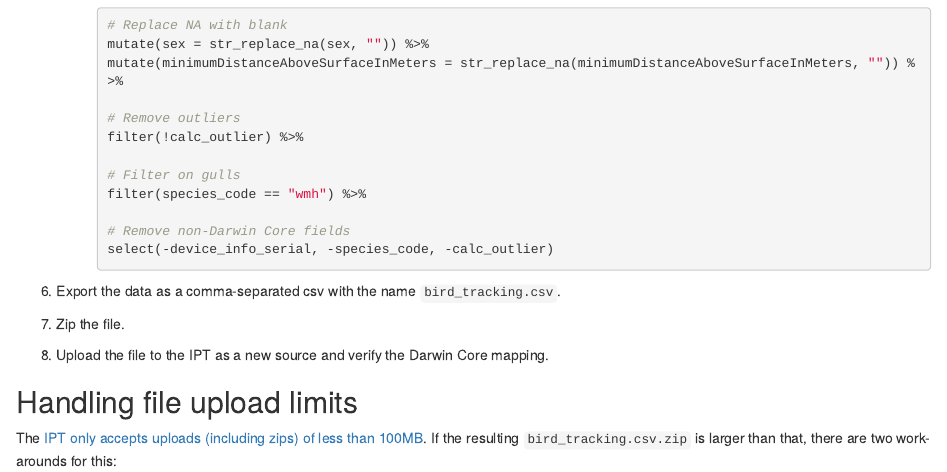
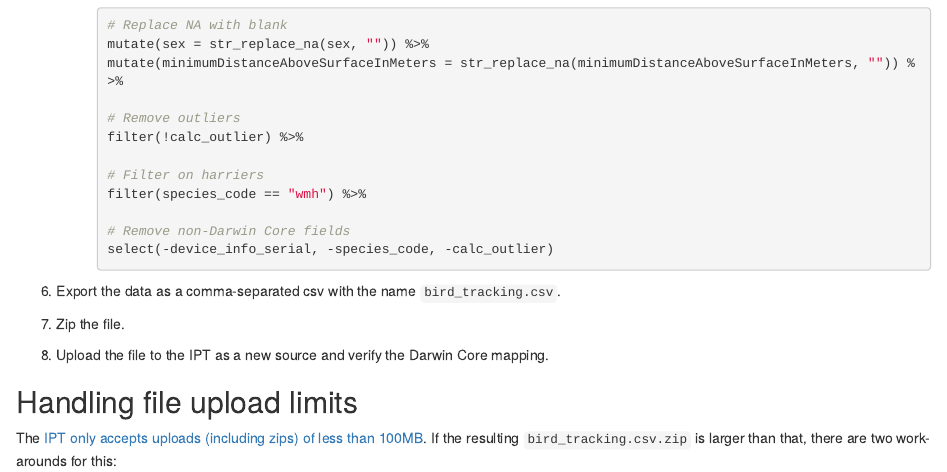
Before and after one commit to inbo/data-publication, an R Markdown document (datasets/bird-tracking-gull-occurrences/mapping/dwc-occurrence.Rmd): the page in a window 1100 px wide, from 3050 px down. Rendered offline with R 4.5, knitr and Pandoc, with nearby package versions.

Commit message:
Correct typo

```diff
--- a/datasets/bird-tracking-gull-occurrences/mapping/dwc-occurrence.Rmd
+++ b/datasets/bird-tracking-gull-occurrences/mapping/dwc-occurrence.Rmd
@@ -152,7 +152,7 @@ The following data transformation script was initially created in [Exploratory](
         # Remove outliers
         filter(!calc_outlier) %>%
 
-        # Filter on gulls
+        # Filter on harriers
         filter(species_code == "wmh") %>%
 
         # Remove non-Darwin Core fields
```
